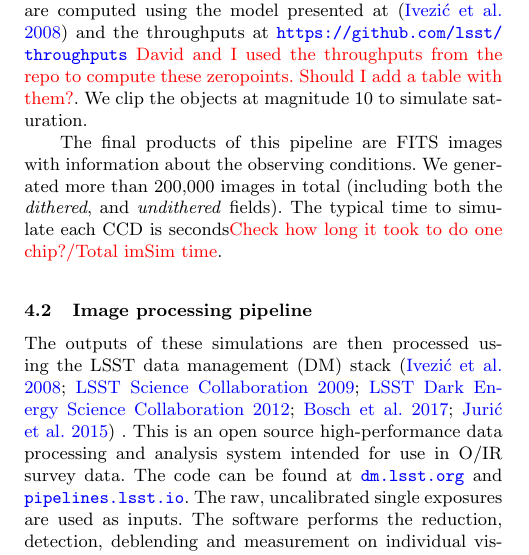
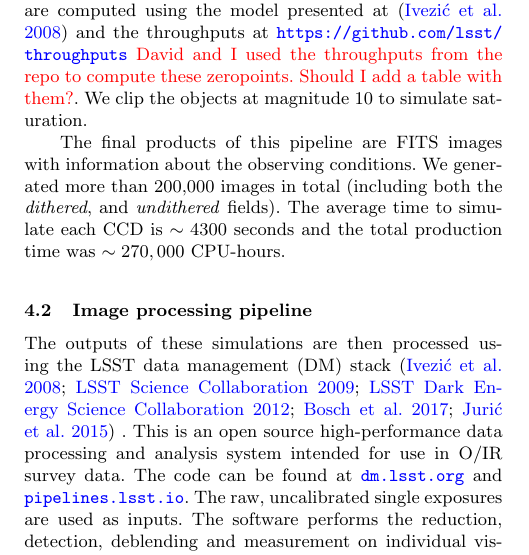
Before and after one commit to LSSTDESC/LSS_DC1_paper, a LaTeX document (main.tex): part of one column of page 3 of 13, cut so that both start at the same text. The pictures show the PDF file LSS_DC1_paper.pdf that the author committed with the source.

Commit message:
Addressed CW comments

```diff
--- a/main.tex
+++ b/main.tex
@@ -123,7 +123,7 @@ the parameters given by CatSim; and AGNs that are also modeled as very narrow Ga
 to not include variability in AGNs to simplify the analysis. The zeropoints are computed using the model presented at~\citep{2008arXiv0805.2366I} and the
 throughputs at \url{https://github.com/lsst/throughputs} \textcolor{red}{David and I used the throughputs from the repo to compute these zeropoints. Should I add a table with them?}. We clip the objects at magnitude 10 to simulate saturation.
 
-The final products of this pipeline are FITS images with information about the observing conditions. We generated more than 200,000 images in total (including both the \textit{dithered}, and \textit{undithered} fields). The typical time to simulate each CCD is  seconds\textcolor{red}{Check how long it took to do one chip?/Total imSim time}.
+The final products of this pipeline are FITS images with information about the observing conditions. We generated more than 200,000 images in total (including both the \textit{dithered}, and \textit{undithered} fields). The average time to simulate each CCD is $\sim 4300$ seconds and the total production time was $\sim 270,000$ CPU-hours.
 
 % ----------------------------------------------------------------------
 
```
Also changed, not shown: LSS_DC1_paper.pdf.
